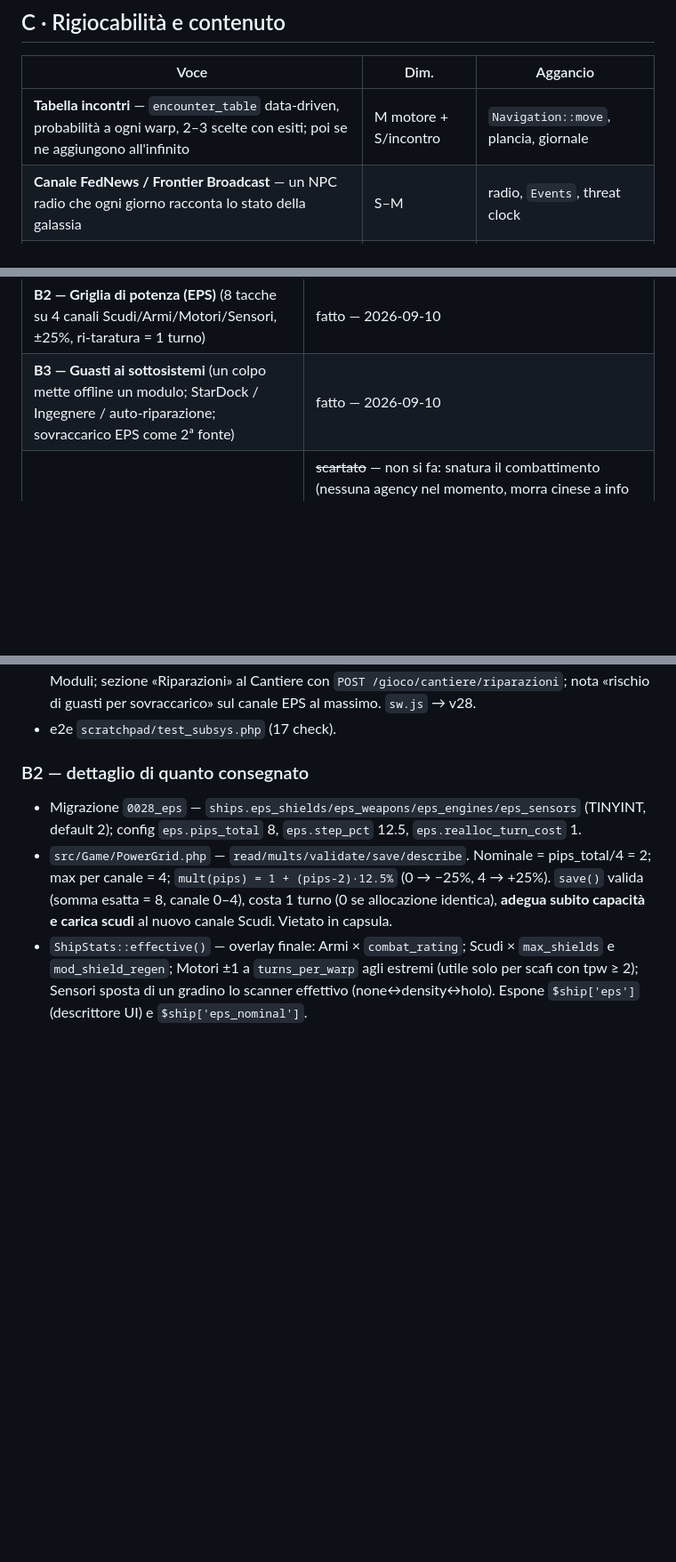
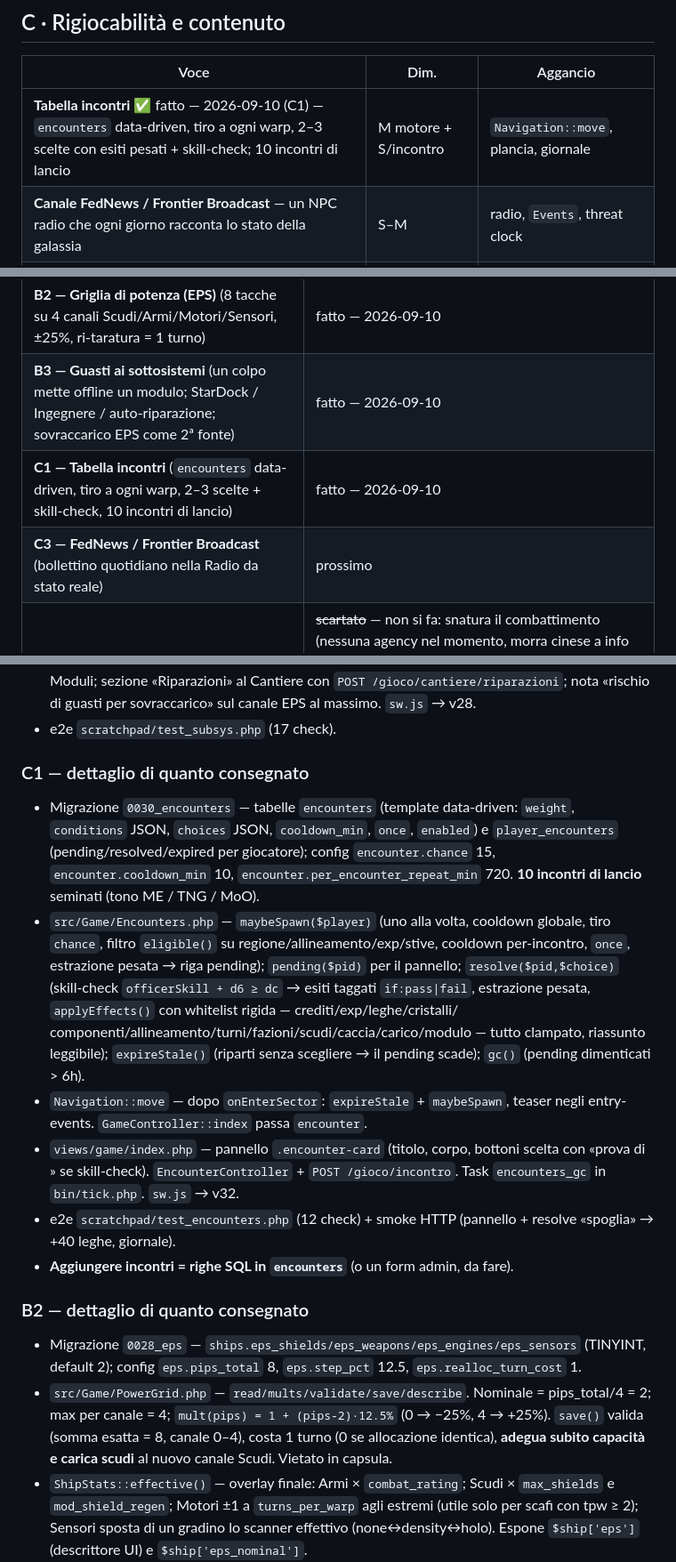
Before and after one commit to Indr1d-C0ld/Subspazio, a Markdown page: docs/roadmap.md, 3 parts joined by grey strips. Shown at 89% size. Rendered like a GitHub page; blank space fills up the shorter version.

```diff
--- a/docs/roadmap.md
+++ b/docs/roadmap.md
@@ -41,7 +41,7 @@ sé.
 
 | Voce | Dim. | Aggancio |
 |---|---|---|
-| **Tabella incontri** — `encounter_table` data-driven, probabilità a ogni warp, 2–3 scelte con esiti; poi se ne aggiungono all'infinito | M motore + S/incontro | `Navigation::move`, plancia, giornale |
+| **Tabella incontri** ✅ fatto — 2026-09-10 (C1) — `encounters` data-driven, tiro a ogni warp, 2–3 scelte con esiti pesati + skill-check; 10 incontri di lancio | M motore + S/incontro | `Navigation::move`, plancia, giornale |
 | **Canale FedNews / Frontier Broadcast** — un NPC radio che ogni giorno racconta lo stato della galassia | S–M | radio, `Events`, threat clock |
 | **NPC nominati ricorrenti** — capitani con stato, taglia, dialogo; scalano a stagione | M | `Npc`, `Contracts` |
 | **Operazioni a tempo** — obiettivi settimanali seminabili dall'admin, barra condivisa, ricompense | M | tick, plancia, `/admin/gioco` |
@@ -102,6 +102,8 @@ dopo ogni cluster.
 | **B — Mine Limpet completate** (aggancio allo scafo + tracking preda, rimozione allo StarDock) | fatto — 2026-09-10 |
 | **B2 — Griglia di potenza (EPS)** (8 tacche su 4 canali Scudi/Armi/Motori/Sensori, ±25%, ri-taratura = 1 turno) | fatto — 2026-09-10 |
 | **B3 — Guasti ai sottosistemi** (un colpo mette offline un modulo; StarDock / Ingegnere / auto-riparazione; sovraccarico EPS come 2ª fonte) | fatto — 2026-09-10 |
+| **C1 — Tabella incontri** (`encounters` data-driven, tiro a ogni warp, 2–3 scelte + skill-check, 10 incontri di lancio) | fatto — 2026-09-10 |
+| **C3 — FedNews / Frontier Broadcast** (bollettino quotidiano nella Radio da stato reale) | prossimo |
 | **#2 — Combattimento B1: tipi d'arma con profilo** | ~~scartato~~ — non si fa: snatura il combattimento (nessuna agency nel momento, morra cinese a info nascosta con pochi giocatori, superficie di bilanciamento enorme). In alternativa, se in futuro si vuole texture d'arma: un solo asse «penetrazione scudi» (S). I tipi d'arma veri hanno senso solo con le classi di nave (tema D). |
 
 ### Tema B — completo
@@ -132,6 +134,32 @@ aspettare le classi di nave del tema D.
   `POST /gioco/cantiere/riparazioni`; nota «rischio di guasti per
   sovraccarico» sul canale EPS al massimo. `sw.js` → v28.
 - e2e `scratchpad/test_subsys.php` (17 check).
+
+### C1 — dettaglio di quanto consegnato
+
+- Migrazione `0030_encounters` — tabelle `encounters` (template data-driven:
+  `weight`, `conditions` JSON, `choices` JSON, `cooldown_min`, `once`,
+  `enabled`) e `player_encounters` (pending/resolved/expired per giocatore);
+  config `encounter.chance` 15, `encounter.cooldown_min` 10,
+  `encounter.per_encounter_repeat_min` 720. **10 incontri di lancio** seminati
+  (tono ME / TNG / MoO).
+- `src/Game/Encounters.php` — `maybeSpawn($player)` (uno alla volta, cooldown
+  globale, tiro `chance`, filtro `eligible()` su regione/allineamento/exp/stive,
+  cooldown per-incontro, `once`, estrazione pesata → riga pending);
+  `pending($pid)` per il pannello; `resolve($pid,$choice)` (skill-check
+  `officerSkill + d6 ≥ dc` → esiti taggati `if:pass|fail`, estrazione pesata,
+  `applyEffects()` con whitelist rigida — crediti/exp/leghe/cristalli/
+  componenti/allineamento/turni/fazioni/scudi/caccia/carico/modulo — tutto
+  clampato, riassunto leggibile); `expireStale()` (riparti senza scegliere →
+  il pending scade); `gc()` (pending dimenticati > 6h).
+- `Navigation::move` — dopo `onEnterSector`: `expireStale` + `maybeSpawn`,
+  teaser negli entry-events. `GameController::index` passa `encounter`.
+- `views/game/index.php` — pannello `.encounter-card` (titolo, corpo, bottoni
+  scelta con «prova di <ruolo>» se skill-check). `EncounterController` +
+  `POST /gioco/incontro`. Task `encounters_gc` in `bin/tick.php`. `sw.js` → v32.
+- e2e `scratchpad/test_encounters.php` (12 check) + smoke HTTP (pannello +
+  resolve «spoglia» → +40 leghe, giornale).
+- **Aggiungere incontri = righe SQL in `encounters`** (o un form admin, da fare).
 
 ### B2 — dettaglio di quanto consegnato
 
```
Also changed, not shown: CHANGELOG.md (+40 -0 lines).
